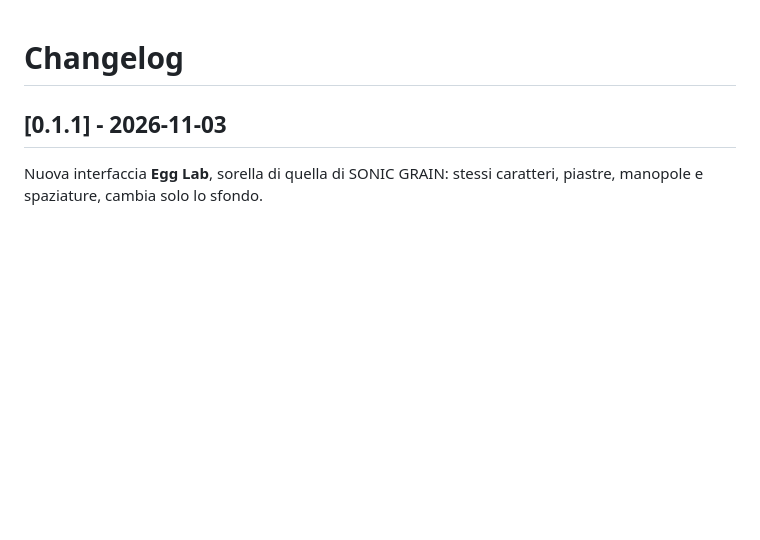
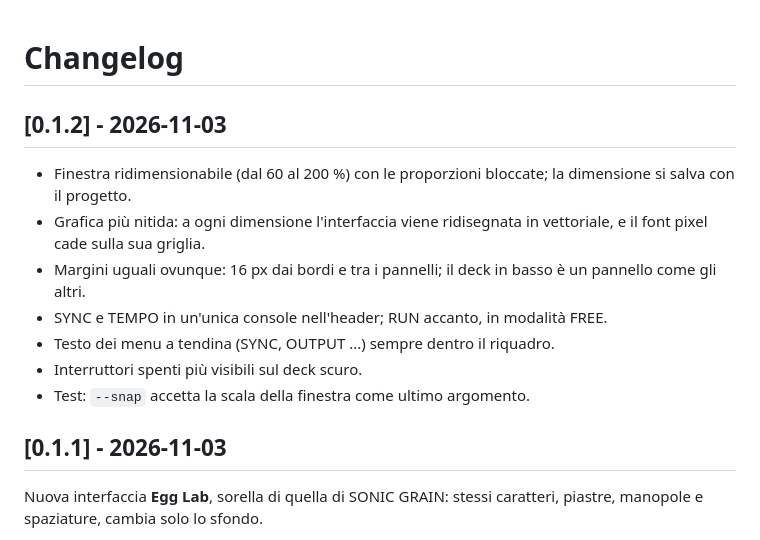
Before and after one commit to gianlucasofia90/dr.segg-uencer, a Markdown page: CHANGELOG.md, the part around the change. GitHub-like rendering; blank space fills up the shorter version.

```diff
--- a/CHANGELOG.md
+++ b/CHANGELOG.md
@@ -1,4 +1,13 @@
 # Changelog
+
+## [0.1.2] - 2026-11-03
+- Finestra ridimensionabile (dal 60 al 200 %) con le proporzioni bloccate; la dimensione si salva con il progetto.
+- Grafica più nitida: a ogni dimensione l'interfaccia viene ridisegnata in vettoriale, e il font pixel cade sulla sua griglia.
+- Margini uguali ovunque: 16 px dai bordi e tra i pannelli; il deck in basso è un pannello come gli altri.
+- SYNC e TEMPO in un'unica console nell'header; RUN accanto, in modalità FREE.
+- Testo dei menu a tendina (SYNC, OUTPUT ...) sempre dentro il riquadro.
+- Interruttori spenti più visibili sul deck scuro.
+- Test: `--snap` accetta la scala della finestra come ultimo argomento.
 
 ## [0.1.1] - 2026-11-03
 Nuova interfaccia **Egg Lab**, sorella di quella di SONIC GRAIN: stessi caratteri, piastre, manopole e spaziature, cambia solo lo sfondo.
```
Also changed, not shown: README.md (+2 -0 lines), docs/screenshot-cartesian.png, docs/screenshot-physics.png, docs/screenshot-routing.png, docs/screenshot.png, 5 other files.
